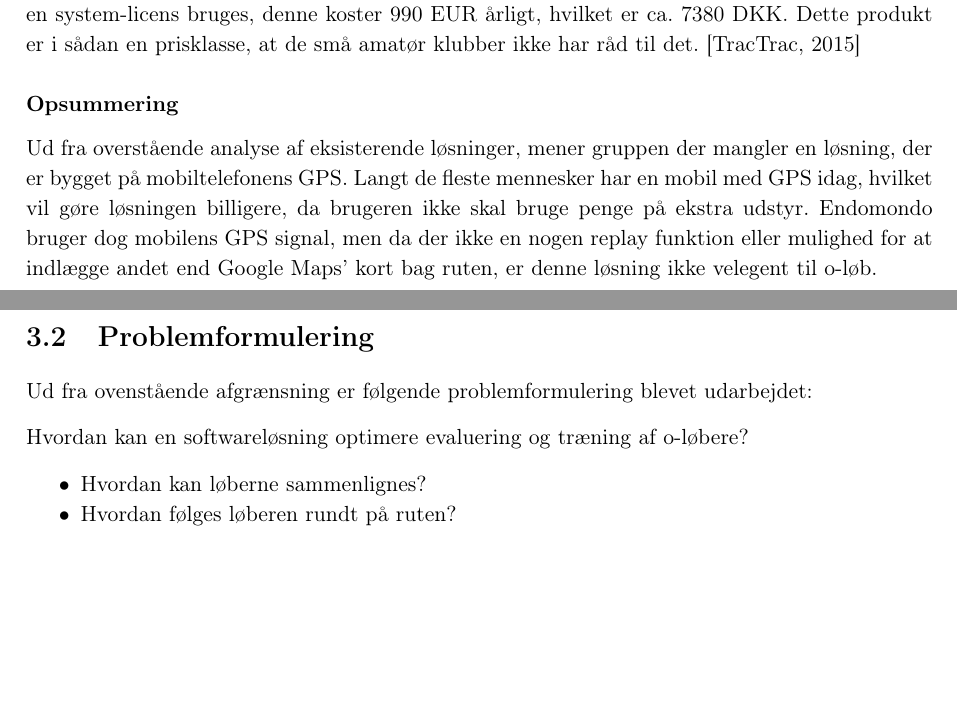
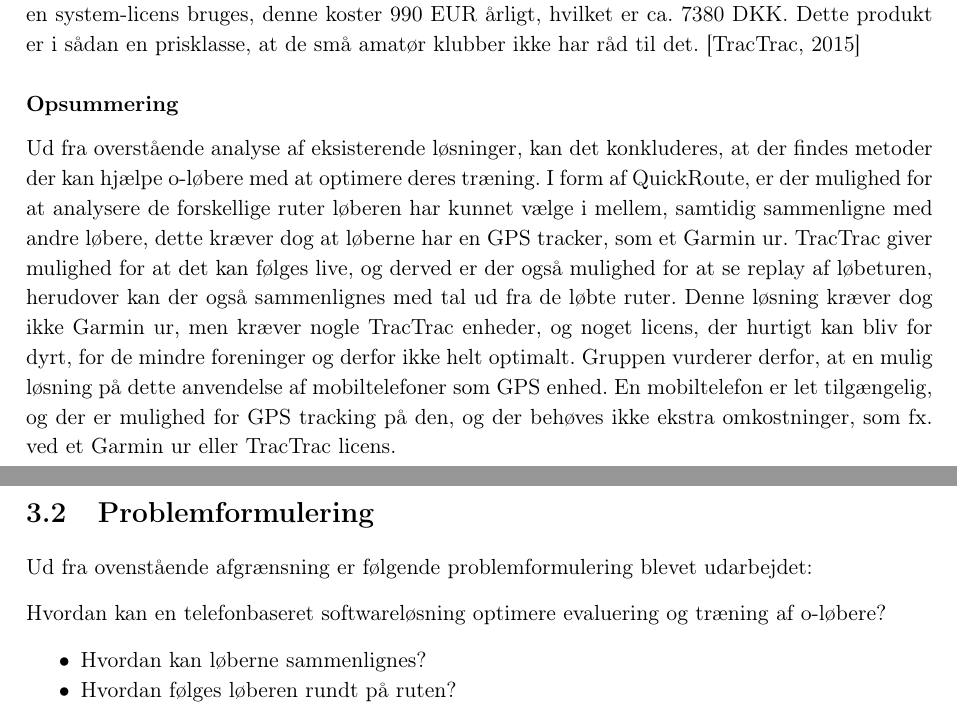
Before and after one commit to Haurum/P2, a LaTeX book (Rapport/Rapport.tex, which reads Rapport/analyse/teknologianalyse.tex, Rapport/problem/formulering.tex): two parts of pages 18 and 20 of 30, joined at a grey line, cut so that both start at the same text, the shorter picture padded with empty space. Compiled offline with pdfLaTeX.

Commit message:
Rapport rettet

```diff
--- a/Rapport/analyse/teknologianalyse.tex
+++ b/Rapport/analyse/teknologianalyse.tex
@@ -58,4 +58,7 @@ TracTrac kan stort set alt der er brug for til live visning og analyse af o-løb
 
 
 \subsubsection{Opsummering}
-Ud fra overstående analyse af eksisterende løsninger, mener gruppen der mangler en løsning, der er bygget på mobiltelefonens GPS. Langt de fleste mennesker har en mobil med GPS idag, hvilket vil gøre løsningen billigere, da brugeren ikke skal bruge penge på ekstra udstyr. Endomondo bruger dog mobilens GPS signal, men da der ikke en nogen replay funktion eller mulighed for at indlægge andet end Google Maps' kort bag ruten, er denne løsning ikke velegent til o-løb.
+Ud fra overstående analyse af eksisterende løsninger, kan det konkluderes, at der findes metoder der kan hjælpe o-løbere med at optimere deres træning. I form af QuickRoute, er der mulighed for at analysere de forskellige ruter løberen har kunnet vælge i mellem, samtidig sammenligne med andre løbere, dette kræver dog at løberne har en GPS tracker, som et Garmin ur. TracTrac giver mulighed for at det kan følges live, og derved er der også mulighed for at se replay af løbeturen, herudover kan der også sammenlignes med tal ud fra de løbte ruter. Denne løsning kræver dog ikke Garmin ur, men kræver nogle TracTrac enheder, og noget licens, der hurtigt kan bliv for dyrt, for de mindre foreninger og derfor ikke helt optimalt.
+Gruppen vurderer derfor, at en mulig løsning på dette anvendelse af mobiltelefoner som GPS enhed. En mobiltelefon er let tilgængelig, og der er mulighed for GPS tracking på den, og der behøves ikke ekstra omkostninger, som fx. ved et Garmin ur eller TracTrac licens.
+
+%mener gruppen der mangler en løsning, der er bygget på mobiltelefonens GPS. Langt de fleste mennesker har en mobil med GPS idag, hvilket vil gøre løsningen billigere, da brugeren ikke skal bruge penge på ekstra udstyr. Endomondo bruger dog mobilens GPS signal, men da der ikke en nogen replay funktion eller mulighed for at indlægge andet end Google Maps' kort bag ruten, er denne løsning ikke velegent til o-løb.
--- a/Rapport/problem/formulering.tex
+++ b/Rapport/problem/formulering.tex
@@ -14,7 +14,7 @@ Dette kan optimeres betydeligt med en softwareløsning, hvor der i afsnittet om
 \section{Problemformulering}
 Ud fra ovenstående afgrænsning er følgende problemformulering blevet udarbejdet:
 
-Hvordan kan en softwareløsning optimere evaluering og træning af o-løbere?
+Hvordan kan en telefonbaseret softwareløsning optimere evaluering og træning af o-løbere?
 \begin{itemize}
 	\item Hvordan kan løberne sammenlignes?
 	\item Hvordan følges løberen rundt på ruten?
```
Also changed, not shown: Rapport/problem/formulering.tex (2 more changed lines).
